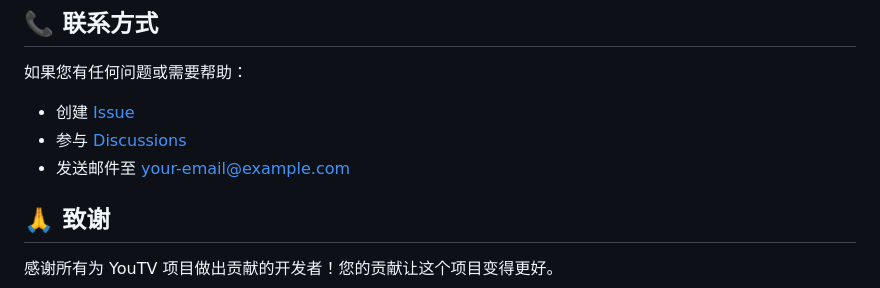
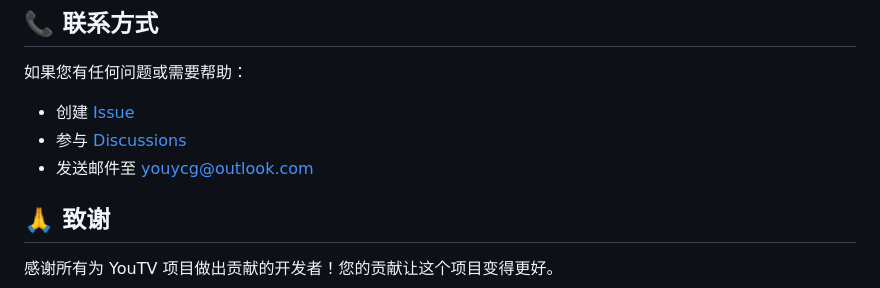
Before and after one commit to YOUYCG/YouTV, a Markdown page: CONTRIBUTING.md, the part around the change printed below. Drawn GitHub-style.

```diff
--- a/CONTRIBUTING.md
+++ b/CONTRIBUTING.md
@@ -263,9 +263,9 @@ Closes #123
 
 如果您有任何问题或需要帮助：
 
-- 创建 [Issue](https://github.com/your-username/YouTV/issues)
-- 参与 [Discussions](https://github.com/your-username/YouTV/discussions)
-- 发送邮件至 [your-email@example.com](mailto:your-email@example.com)
+- 创建 [Issue](https://github.com/YOUYCG/YouTV/issues)
+- 参与 [Discussions](https://github.com/YOUYCG/YouTV/discussions)
+- 发送邮件至 [youycg@outlook.com](mailto:youycg@outlook.com)
 
 ## 🙏 致谢
 
```
Also changed, not shown: other parts of CONTRIBUTING.md (+1 -1 lines).
